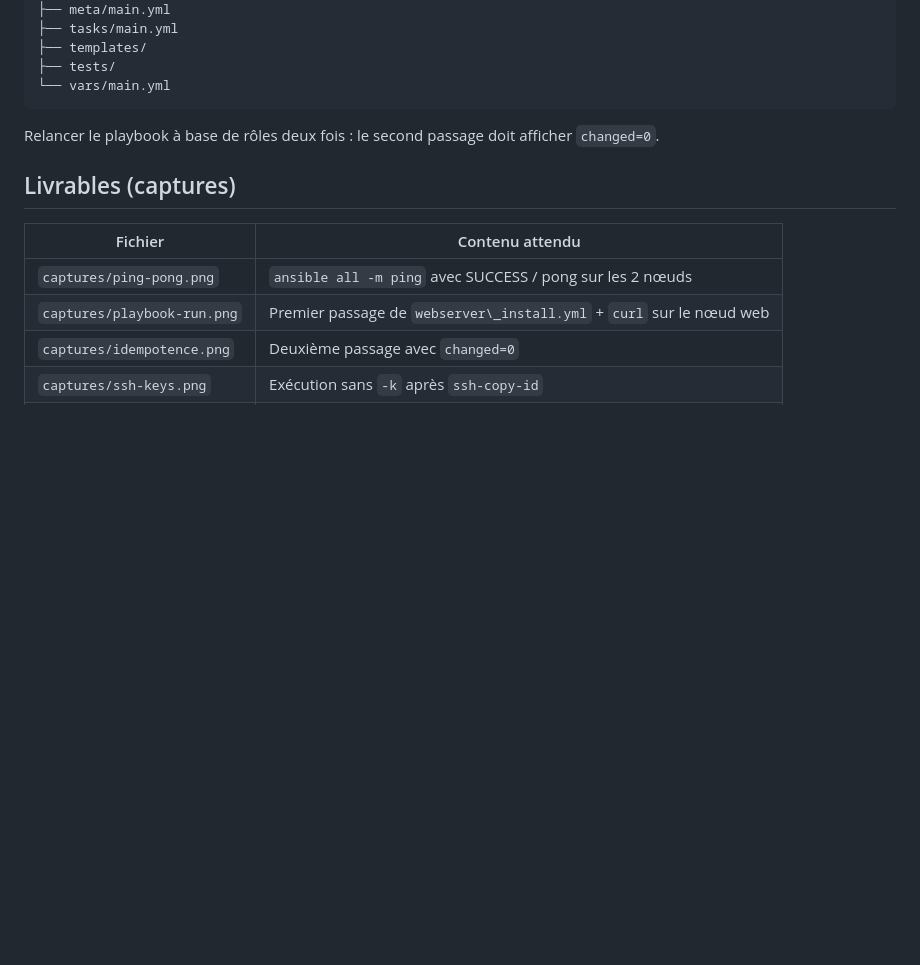
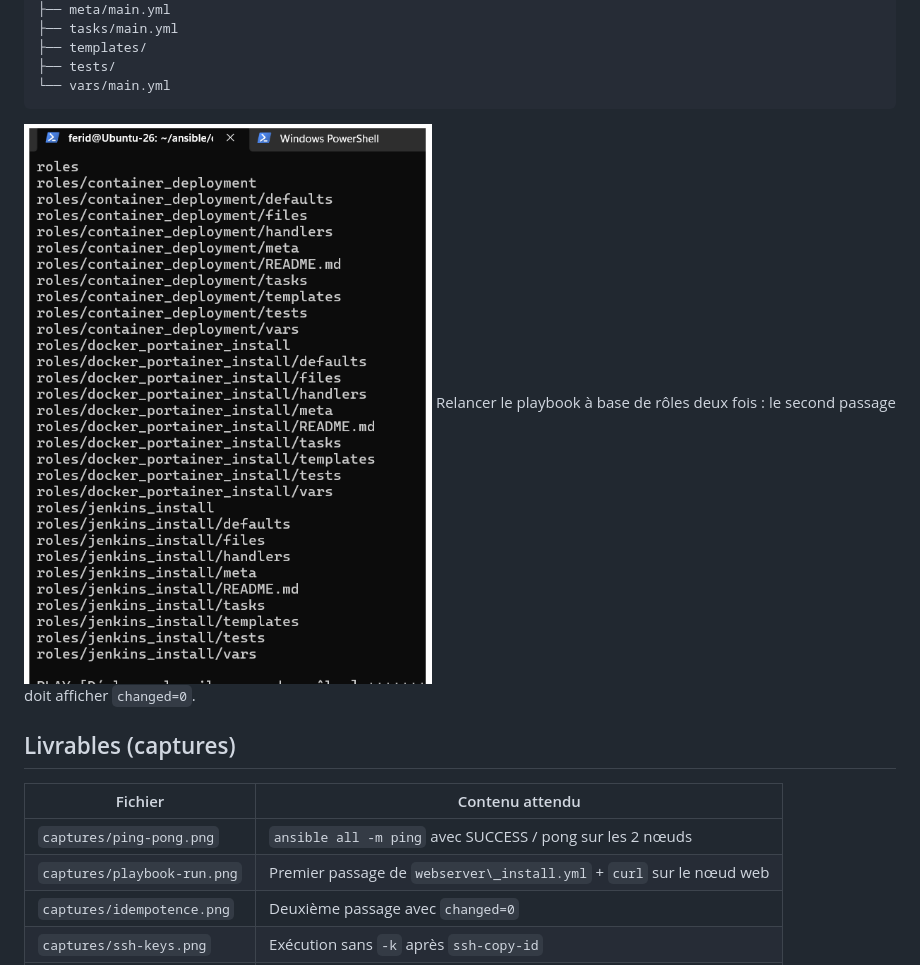
Before and after one commit to ferid-saad/TP4-Bases-d-Ansible, a Markdown page: README.md, the part around the change. Rendered like a GitHub page; pictures changed too: captures/roles-run.png (added); blank space fills up the shorter version.

Commit message:
TP4-fini-1

````diff
--- a/README.md
+++ b/README.md
@@ -246,7 +246,7 @@ roles/jenkins\_install/
 ├── tests/
 └── vars/main.yml
 ```
-
+![Roles-run](captures/roles-run.png)
 Relancer le playbook à base de rôles deux fois : le second passage doit afficher `changed=0`.
 
 ## Livrables (captures)
````
